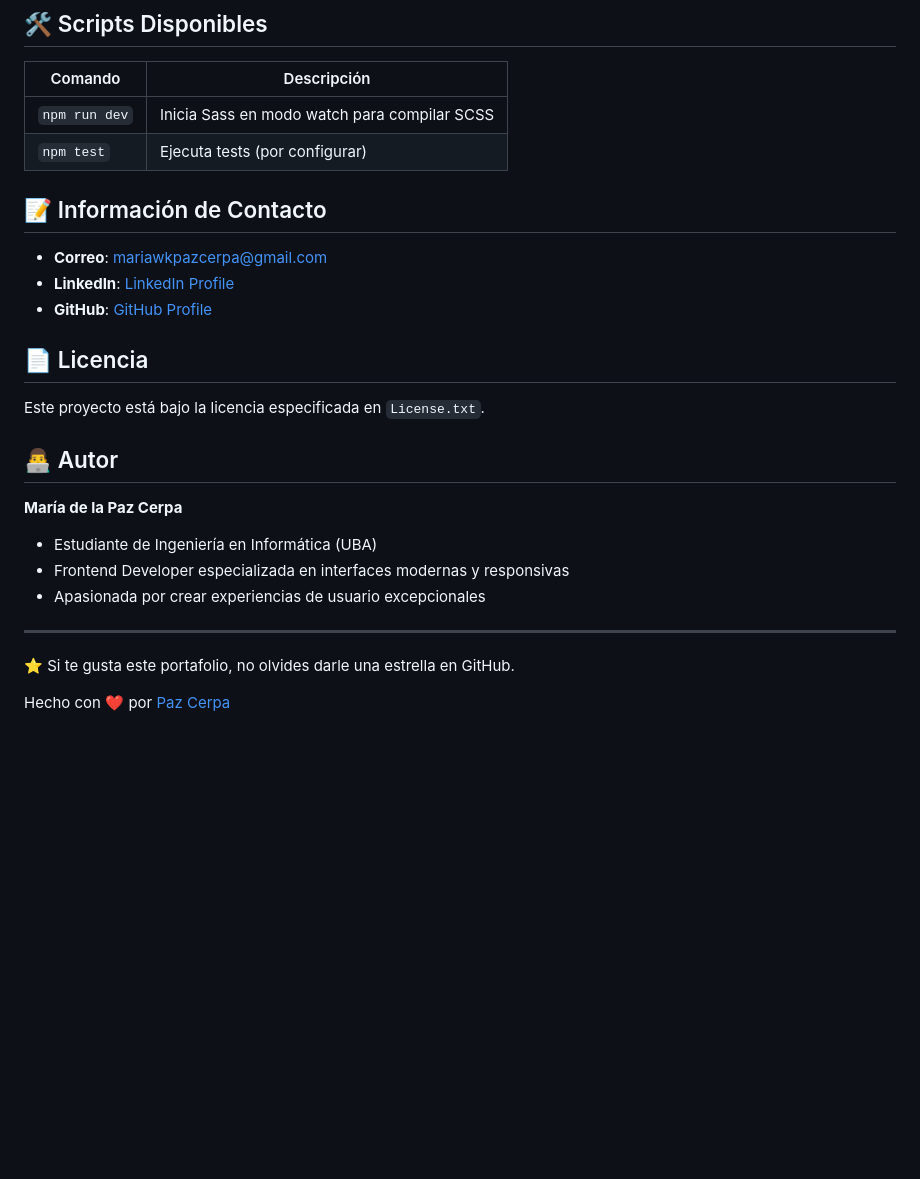
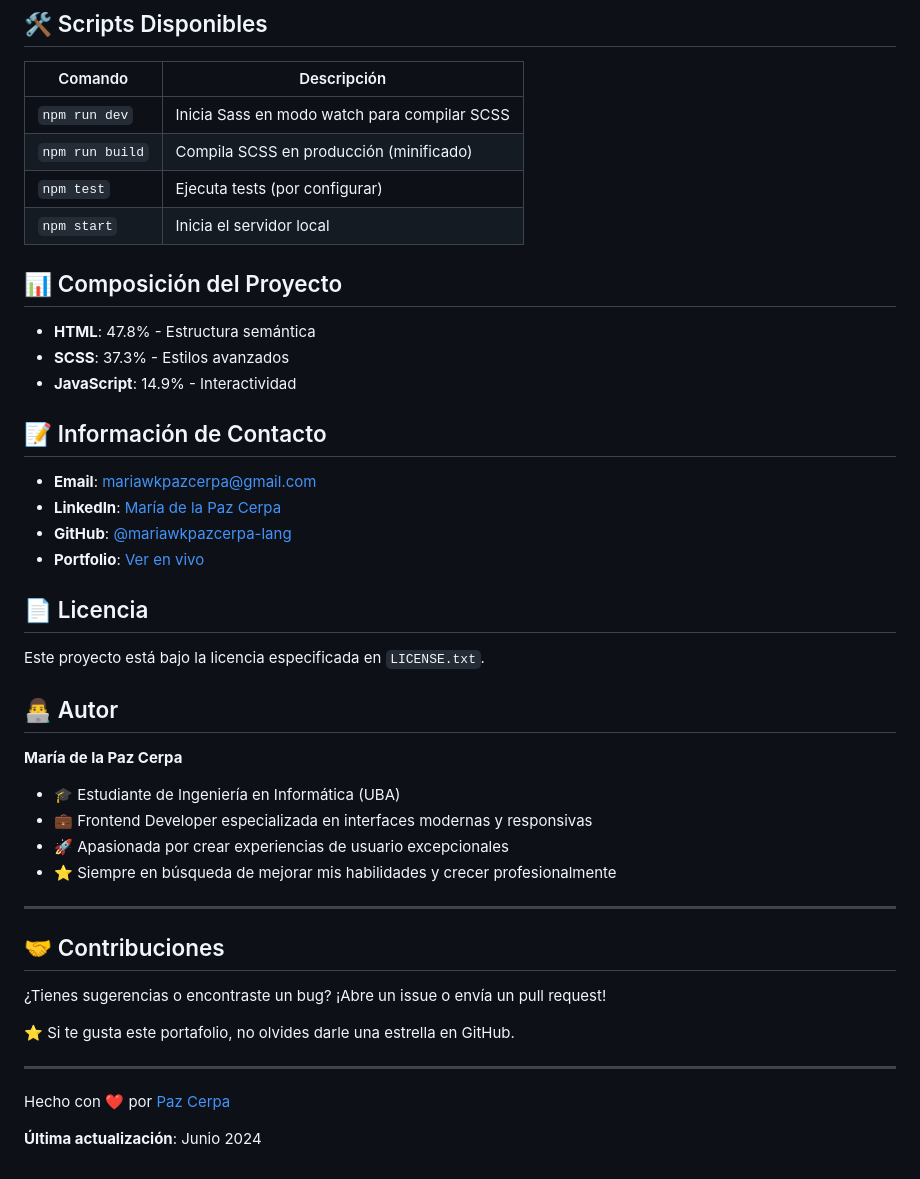
Before and after one commit to mariawkpazcerpa-lang/Portafolio-Cerpa-Oficial, a Markdown page: README.md, the part around one of its changes. GitHub-like rendering; blank space fills up the shorter version.

```diff
--- a/README.md
+++ b/README.md
@@ -156,27 +194,45 @@ https://mariawkpazcerpa-lang.github.io/Portafolio-Cerpa-Oficial/
 | Comando | Descripción |
 |---------|-----------|
 | `npm run dev` | Inicia Sass en modo watch para compilar SCSS |
+| `npm run build` | Compila SCSS en producción (minificado) |
 | `npm test` | Ejecuta tests (por configurar) |
+| `npm start` | Inicia el servidor local |
+
+## 📊 Composición del Proyecto
+
+- **HTML**: 47.8% - Estructura semántica
+- **SCSS**: 37.3% - Estilos avanzados
+- **JavaScript**: 14.9% - Interactividad
 
 ## 📝 Información de Contacto
 
-- **Correo**: mariawkpazcerpa@gmail.com
-- **LinkedIn**: [LinkedIn Profile](https://www.linkedin.com/in/mar%C3%ADa-de-la-paz-cerpa-1b875015b/)
-- **GitHub**: [GitHub Profile](https://github.com/mariawkpazcerpa-lang)
+- **Email**: [mariawkpazcerpa@gmail.com](mailto:mariawkpazcerpa@gmail.com)
+- **LinkedIn**: [María de la Paz Cerpa](https://www.linkedin.com/in/mar%C3%ADa-de-la-paz-cerpa-1b875015b/)
+- **GitHub**: [@mariawkpazcerpa-lang](https://github.com/mariawkpazcerpa-lang)
+- **Portfolio**: [Ver en vivo](https://mariawkpazcerpa-lang.github.io/Portafolio-Cerpa-Oficial/)
 
 ## 📄 Licencia
 
-Este proyecto está bajo la licencia especificada en `License.txt`.
+Este proyecto está bajo la licencia especificada en `LICENSE.txt`.
 
 ## 👨‍💻 Autor
 
 **María de la Paz Cerpa**
-- Estudiante de Ingeniería en Informática (UBA)
-- Frontend Developer especializada en interfaces modernas y responsivas
-- Apasionada por crear experiencias de usuario excepcionales
+- 🎓 Estudiante de Ingeniería en Informática (UBA)
+- 💼 Frontend Developer especializada en interfaces modernas y responsivas
+- 🚀 Apasionada por crear experiencias de usuario excepcionales
+- ⭐ Siempre en búsqueda de mejorar mis habilidades y crecer profesionalmente
 
 ---
 
+## 🤝 Contribuciones
+
+¿Tienes sugerencias o encontraste un bug? ¡Abre un issue o envía un pull request!
+
 ⭐ Si te gusta este portafolio, no olvides darle una estrella en GitHub.
 
+---
+
 Hecho con ❤️ por [Paz Cerpa](https://github.com/mariawkpazcerpa-lang)
+
+**Última actualización**: Junio 2024
```
Also changed, not shown: other parts of README.md (+69 -31 lines).
